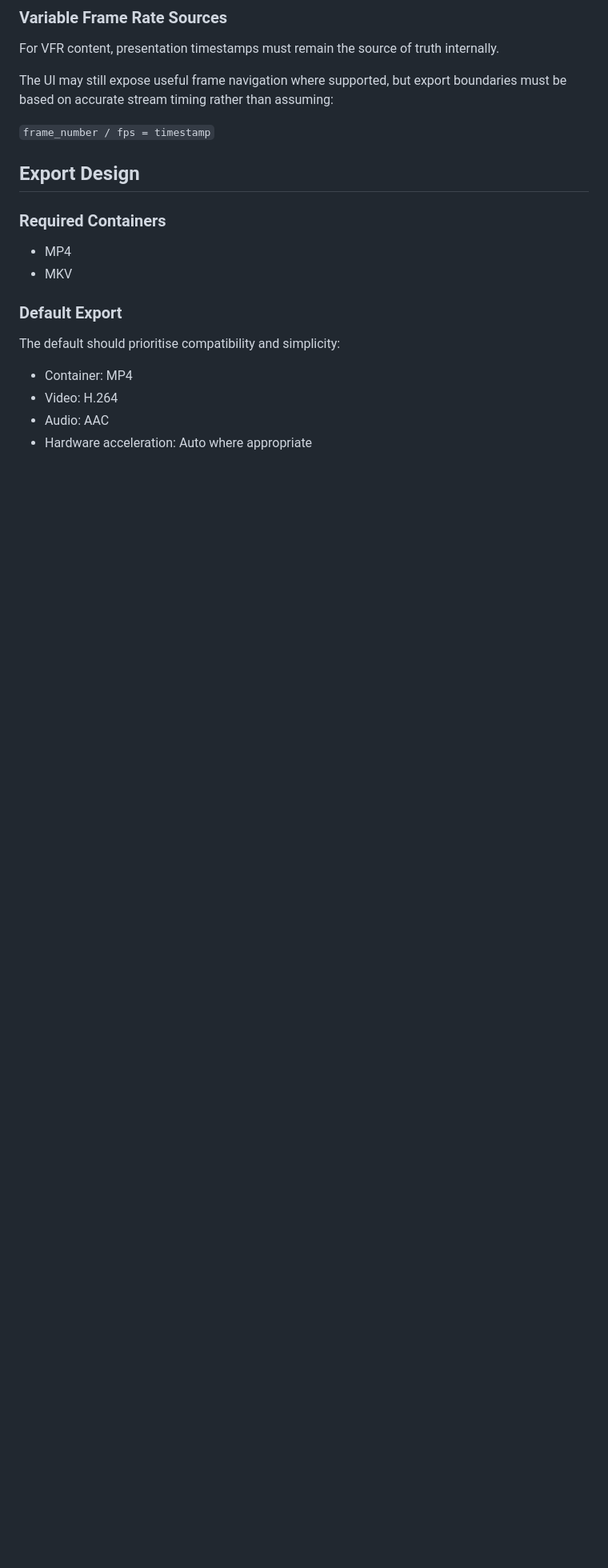
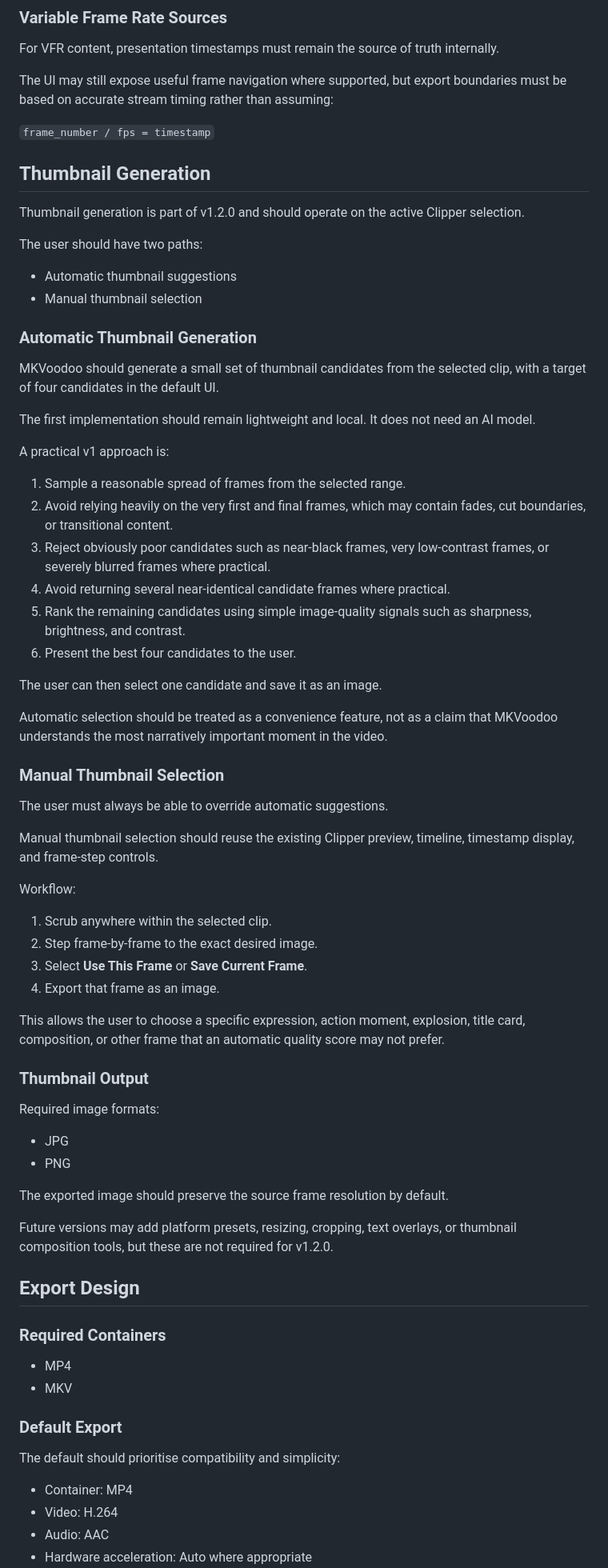
Before and after one commit to synontechsa-hub/MKVoodoo, a Markdown page: docs/DESIGN_v1.2.0.md, the part around one of its changes. Shown at 80% size. Rendered like a GitHub page; blank space fills up the shorter version.

Commit message:
docs: add thumbnail generation to v1.2.0 design

```diff
--- a/docs/DESIGN_v1.2.0.md
+++ b/docs/DESIGN_v1.2.0.md
@@ -105,6 +112,60 @@ For VFR content, presentation timestamps must remain the source of truth interna
 The UI may still expose useful frame navigation where supported, but export boundaries must be based on accurate stream timing rather than assuming:
 
 `frame_number / fps = timestamp`
+
+## Thumbnail Generation
+
+Thumbnail generation is part of v1.2.0 and should operate on the active Clipper selection.
+
+The user should have two paths:
+
+- Automatic thumbnail suggestions
+- Manual thumbnail selection
+
+### Automatic Thumbnail Generation
+
+MKVoodoo should generate a small set of thumbnail candidates from the selected clip, with a target of four candidates in the default UI.
+
+The first implementation should remain lightweight and local. It does not need an AI model.
+
+A practical v1 approach is:
+
+1. Sample a reasonable spread of frames from the selected range.
+2. Avoid relying heavily on the very first and final frames, which may contain fades, cut boundaries, or transitional content.
+3. Reject obviously poor candidates such as near-black frames, very low-contrast frames, or severely blurred frames where practical.
+4. Avoid returning several near-identical candidate frames where practical.
+5. Rank the remaining candidates using simple image-quality signals such as sharpness, brightness, and contrast.
+6. Present the best four candidates to the user.
+
+The user can then select one candidate and save it as an image.
+
+Automatic selection should be treated as a convenience feature, not as a claim that MKVoodoo understands the most narratively important moment in the video.
+
+### Manual Thumbnail Selection
+
+The user must always be able to override automatic suggestions.
+
+Manual thumbnail selection should reuse the existing Clipper preview, timeline, timestamp display, and frame-step controls.
+
+Workflow:
+
+1. Scrub anywhere within the selected clip.
+2. Step frame-by-frame to the exact desired image.
+3. Select **Use This Frame** or **Save Current Frame**.
+4. Export that frame as an image.
+
+This allows the user to choose a specific expression, action moment, explosion, title card, composition, or other frame that an automatic quality score may not prefer.
+
+### Thumbnail Output
+
+Required image formats:
+
+- JPG
+- PNG
+
+The exported image should preserve the source frame resolution by default.
+
+Future versions may add platform presets, resizing, cropping, text overlays, or thumbnail composition tools, but these are not required for v1.2.0.
 
 ## Export Design
 
```
Also changed, not shown: other parts of docs/DESIGN_v1.2.0.md (+42 -6 lines).
